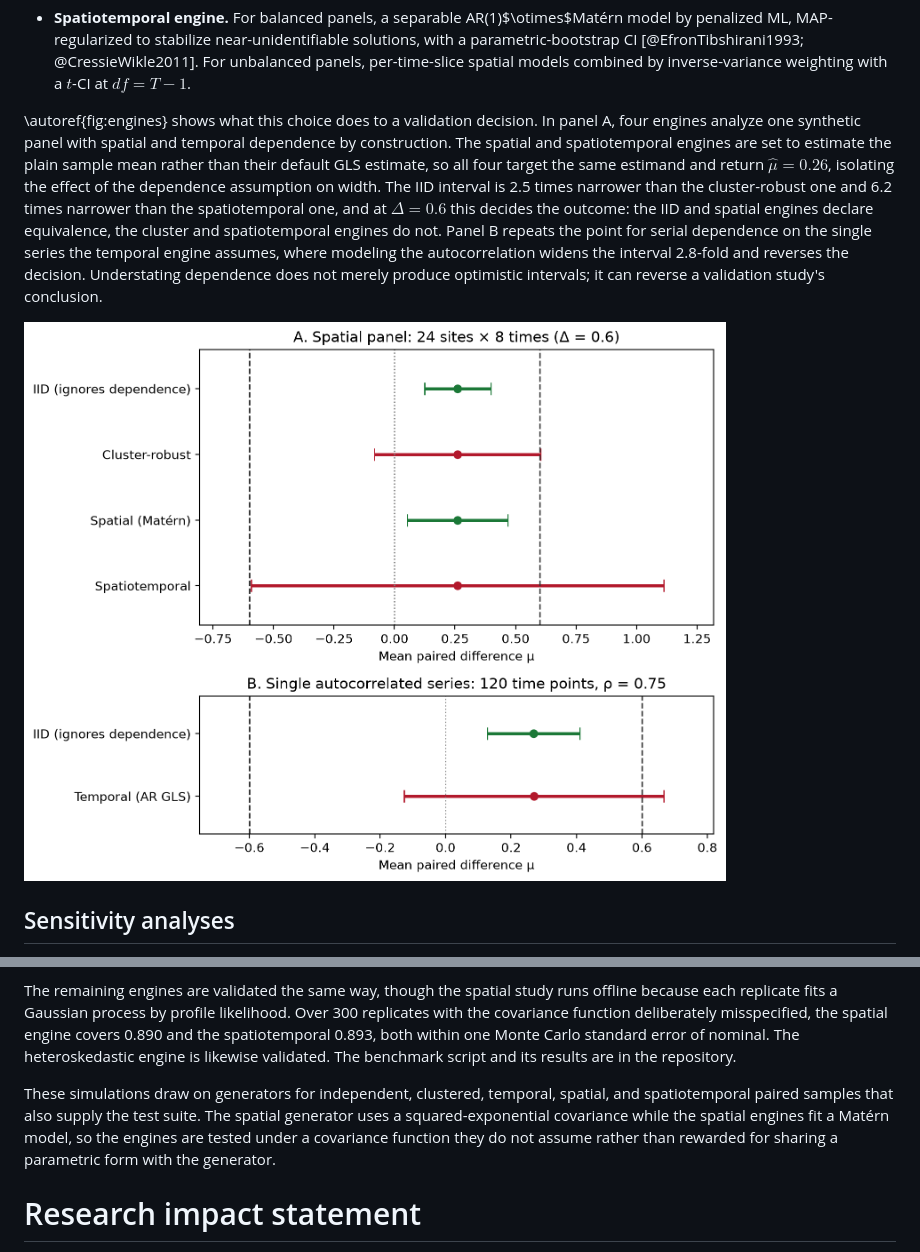
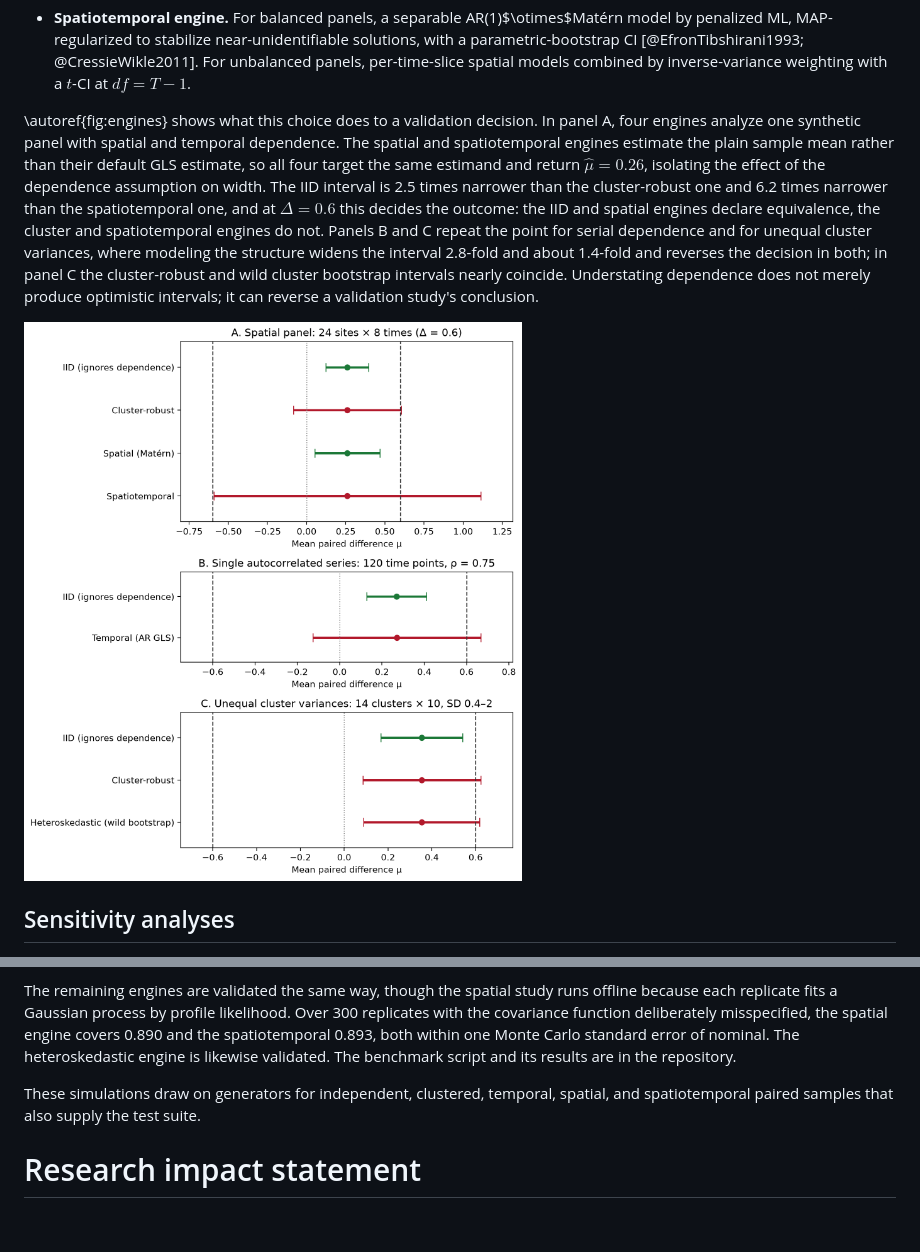
Before and after one commit to NatLabRockies/pyTOST, a Markdown page: paper.md, 2 parts joined by grey strips. Drawn GitHub-style; pictures changed too: paper_figure.png; blank space fills up the shorter version.

```diff
--- a/paper.md
+++ b/paper.md
@@ -59,9 +59,9 @@ The variance estimators are therefore already available; what is missing is the
 
 - **Spatiotemporal engine.** For balanced panels, a separable AR(1)$\otimes$Matérn model by penalized ML, MAP-regularized to stabilize near-unidentifiable solutions, with a parametric-bootstrap CI [@EfronTibshirani1993; @CressieWikle2011]. For unbalanced panels, per-time-slice spatial models combined by inverse-variance weighting with a $t$-CI at $df = T-1$.
 
-\autoref{fig:engines} shows what this choice does to a validation decision. In panel A, four engines analyze one synthetic panel with spatial and temporal dependence by construction. The spatial and spatiotemporal engines are set to estimate the plain sample mean rather than their default GLS estimate, so all four target the same estimand and return $\hat{\mu} = 0.26$, isolating the effect of the dependence assumption on width. The IID interval is 2.5 times narrower than the cluster-robust one and 6.2 times narrower than the spatiotemporal one, and at $\Delta = 0.6$ this decides the outcome: the IID and spatial engines declare equivalence, the cluster and spatiotemporal engines do not. Panel B repeats the point for serial dependence on the single series the temporal engine assumes, where modeling the autocorrelation widens the interval 2.8-fold and reverses the decision. Understating dependence does not merely produce optimistic intervals; it can reverse a validation study's conclusion.
+\autoref{fig:engines} shows what this choice does to a validation decision. In panel A, four engines analyze one synthetic panel with spatial and temporal dependence. The spatial and spatiotemporal engines estimate the plain sample mean rather than their default GLS estimate, so all four target the same estimand and return $\hat{\mu} = 0.26$, isolating the effect of the dependence assumption on width. The IID interval is 2.5 times narrower than the cluster-robust one and 6.2 times narrower than the spatiotemporal one, and at $\Delta = 0.6$ this decides the outcome: the IID and spatial engines declare equivalence, the cluster and spatiotemporal engines do not. Panels B and C repeat the point for serial dependence and for unequal cluster variances, where modeling the structure widens the interval 2.8-fold and about 1.4-fold and reverses the decision in both; in panel C the cluster-robust and wild cluster bootstrap intervals nearly coincide. Understating dependence does not merely produce optimistic intervals; it can reverse a validation study's conclusion.
 
-![Confidence intervals for the mean paired difference $\mu$. **A**: four engines on one synthetic dataset of $n = 192$ (24 sites $\times$ 8 times) with spatial and temporal dependence. **B**: the temporal engine, which models a single series, on 120 time points with AR(1) correlation $\rho = 0.75$, against the IID engine. The heteroskedastic engine is omitted because neither dataset has non-constant variance. Dashed lines mark $\Delta = 0.6$; green intervals fall inside $(-\Delta, \Delta)$, red do not. Generated by `scripts/make_paper_figure.py`.\label{fig:engines}](paper_figure.png)
+![Confidence intervals for the mean paired difference $\mu$. **A**: four engines on one synthetic dataset of $n = 192$ (24 sites $\times$ 8 times) with spatial and temporal dependence. **B**: the temporal engine, which models a single series, on 120 time points with AR(1) correlation $\rho = 0.75$, against the IID engine. **C**: the heteroskedastic engine on 14 clusters of 10 whose standard deviations span 0.4 to 2.0, with the cluster-robust engine as a control. It is separate because heteroskedasticity-robust and IID intervals coincide for a mean under constant variance. Dashed lines mark $\Delta = 0.6$; green intervals fall inside $(-\Delta, \Delta)$, red do not. Generated by `scripts/make_paper_figure.py`.\label{fig:engines}](paper_figure.png)
 
 ## Sensitivity analyses
 
@@ -77,7 +77,7 @@ Simulation also drove a design change. On AR(1) series of $n = 120$ over 400 rep
 
 The remaining engines are validated the same way, though the spatial study runs offline because each replicate fits a Gaussian process by profile likelihood. Over 300 replicates with the covariance function deliberately misspecified, the spatial engine covers 0.890 and the spatiotemporal 0.893, both within one Monte Carlo standard error of nominal. The heteroskedastic engine is likewise validated. The benchmark script and its results are in the repository.
 
-These simulations draw on generators for independent, clustered, temporal, spatial, and spatiotemporal paired samples that also supply the test suite. The spatial generator uses a squared-exponential covariance while the spatial engines fit a Matérn model, so the engines are tested under a covariance function they do not assume rather than rewarded for sharing a parametric form with the generator.
+These simulations draw on generators for independent, clustered, temporal, spatial, and spatiotemporal paired samples that also supply the test suite.
 
 # Research impact statement
 
```
Also changed, not shown: CHANGELOG.md (+5 -0 lines), docs/scope_backlog.md (+6 -0 lines), 1 other file.
